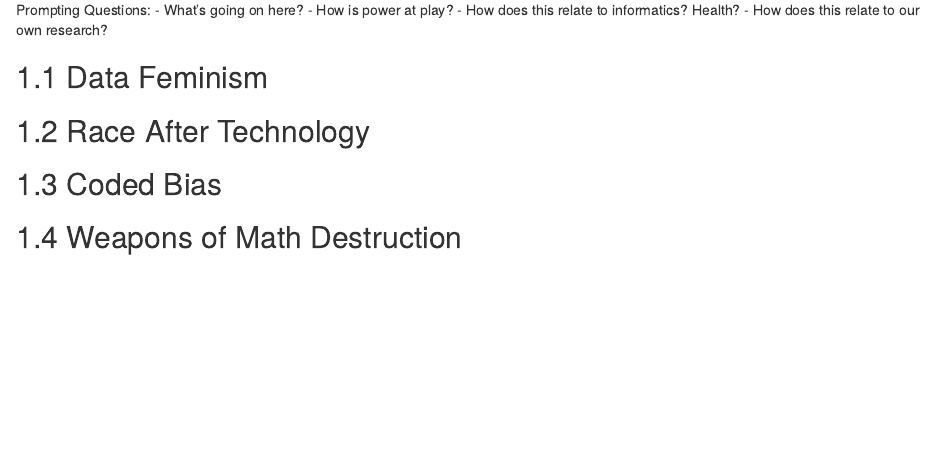
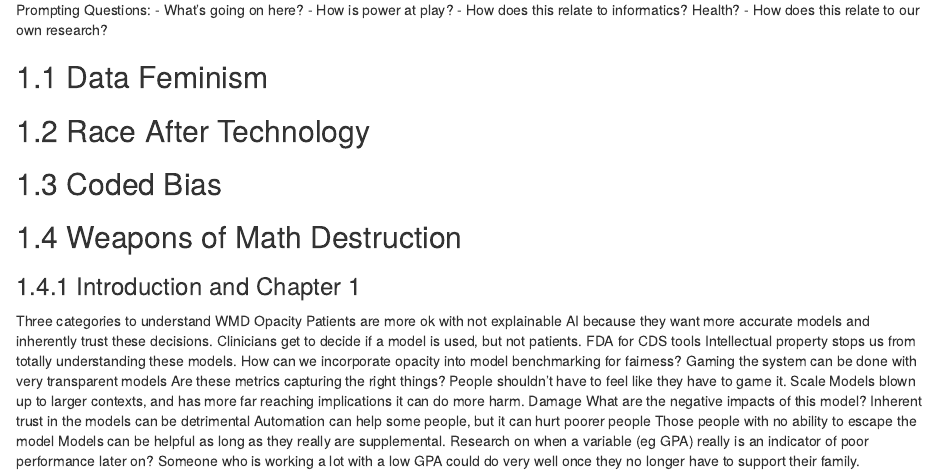
Before and after one commit to justice-informatics/justice-informatics.github.io, an R Markdown document (06-readingnotes.Rmd): the page in a window 1100 px wide, from 100 px down. Rendered offline with R 4.5, knitr and Pandoc, with nearby package versions; drawn as R Markdown's standard HTML page in place of the format the file asks for.

Commit message:
adding notes to draft

```diff
--- a/06-readingnotes.Rmd
+++ b/06-readingnotes.Rmd
@@ -19,3 +19,25 @@
 
 
 ## Weapons of Math Destruction {#womd}
+
+### Introduction and Chapter 1
+
+Three categories to understand WMD
+Opacity
+Patients are more ok with not explainable AI because they want more accurate models and inherently trust these decisions.
+Clinicians get to decide if a model is used, but not patients.
+FDA for CDS tools
+Intellectual property stops us from totally understanding these models.
+How can we incorporate opacity into model benchmarking for fairness?
+Gaming the system can be done with very transparent models
+Are these metrics capturing the right things? People shouldn’t have to feel like they have to game it.
+Scale
+Models blown up to larger contexts, and has more far reaching implications it can do more harm.
+Damage
+What are the negative impacts of this model?
+Inherent trust in the models can be detrimental
+Automation can help some people, but it can hurt poorer people
+Those people with no ability to escape the model
+Models can be helpful as long as they really are supplemental.
+Research on when a variable (eg GPA) really is an indicator of poor performance later on?
+Someone who is working a lot with a low GPA could do very well once they no longer have to support their family.
```
